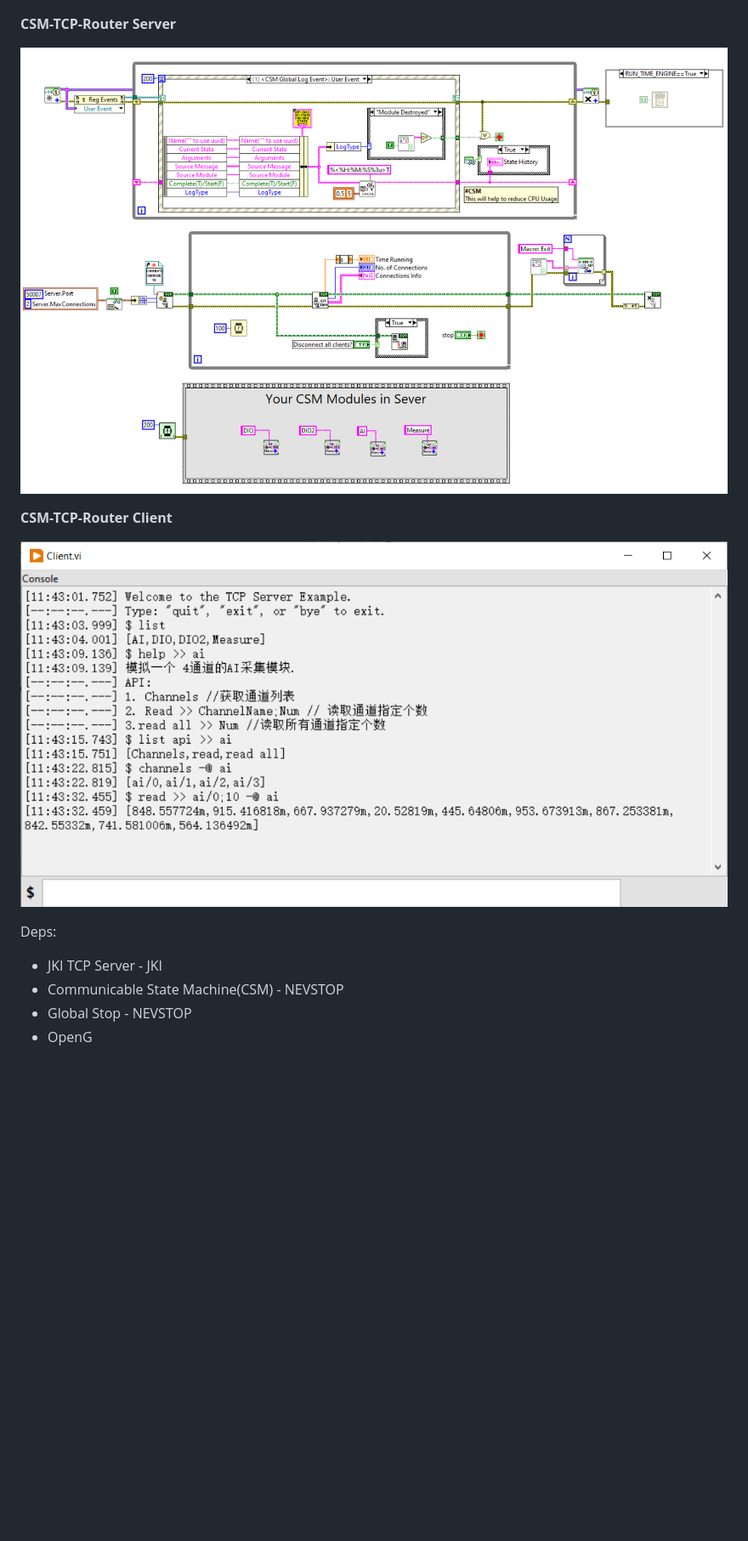
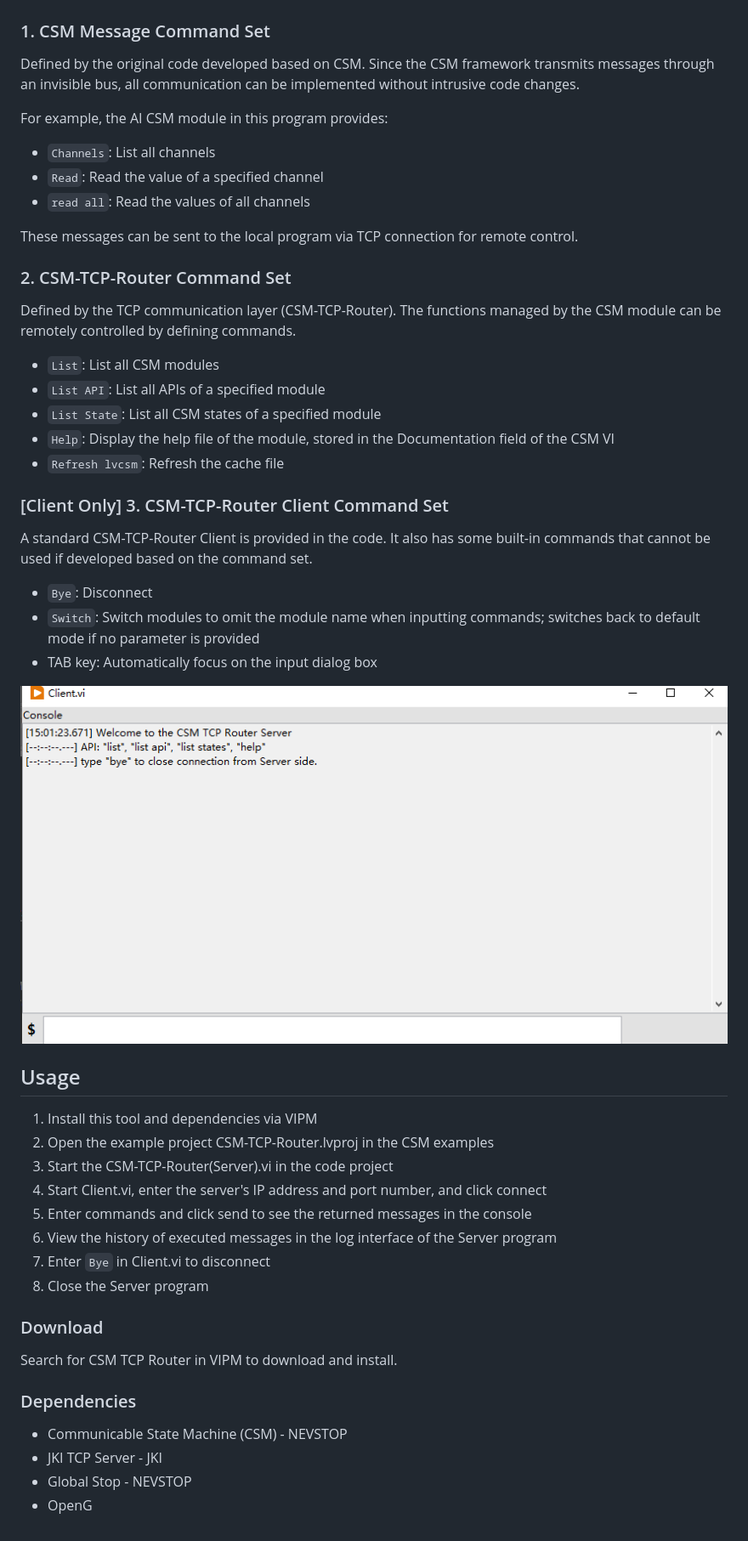
Before and after one commit to NEVSTOP-LAB/CSM-TCP-Router-App, a Markdown page: README.md, the part around one of its changes. Shown at 85% size. GitHub-like rendering; pictures changed too: .doc/Client.png (added); blank space fills up the shorter version.

```diff
--- a/README.md
+++ b/README.md
@@ -6,17 +32,56 @@ Application Example to show how to setup a TCP Server and Client using CSM and J
 
 ![image](.doc/CSM-TCP-Router.drawio.png)
 
-**CSM-TCP-Router Server**
+### 1. CSM Message Command Set
 
-![CSM-TCP-Router Server BD](.doc/CSM-TCP-Router%20Sever%20BD.png)
+Defined by the original code developed based on CSM. Since the CSM framework transmits messages through an invisible bus, all communication can be implemented without intrusive code changes.
 
-**CSM-TCP-Router Client**
+For example, the AI CSM module in this program provides:
 
-![CSM-TCP-Client-Console FP](.doc/CSM-TCP-Router%20Client%20Console%20FP.png)
+- `Channels`: List all channels
+- `Read`: Read the value of a specified channel
+- `read all`: Read the values of all channels
 
-Deps:
+These messages can be sent to the local program via TCP connection for remote control.
 
- - JKI TCP Server - JKI
- - Communicable State Machine(CSM) - NEVSTOP
- - Global Stop - NEVSTOP
- - OpenG
+### 2. CSM-TCP-Router Command Set
+
+Defined by the TCP communication layer (CSM-TCP-Router). The functions managed by the CSM module can be remotely controlled by defining commands.
+
+- `List`: List all CSM modules
+- `List API`: List all APIs of a specified module
+- `List State`: List all CSM states of a specified module
+- `Help`: Display the help file of the module, stored in the Documentation field of the CSM VI
+- `Refresh lvcsm`: Refresh the cache file
+
+### [Client Only] 3. CSM-TCP-Router Client Command Set
+
+A standard CSM-TCP-Router Client is provided in the code. It also has some built-in commands that cannot be used if developed based on the command set.
+
+- `Bye`: Disconnect
+- `Switch`: Switch modules to omit the module name when inputting commands; switches back to default mode if no parameter is provided
+- TAB key: Automatically focus on the input dialog box
+
+![CSM-TCP-Router Client Console](.doc/Client.png)
+
+## Usage
+
+1. Install this tool and dependencies via VIPM
+2. Open the example project CSM-TCP-Router.lvproj in the CSM examples
+3. Start the CSM-TCP-Router(Server).vi in the code project
+4. Start Client.vi, enter the server's IP address and port number, and click connect
+5. Enter commands and click send to see the returned messages in the console
+6. View the history of executed messages in the log interface of the Server program
+7. Enter `Bye` in Client.vi to disconnect
+8. Close the Server program
+
+### Download
+
+Search for CSM TCP Router in VIPM to download and install.
+
+### Dependencies
+
+- Communicable State Machine (CSM) - NEVSTOP
+- JKI TCP Server - JKI
+- Global Stop - NEVSTOP
+- OpenG
```
Also changed, not shown: other parts of README.md (+27 -1 lines), README(zh-cn).md (+73 -11 lines), .doc/image.png (added), 5 other files.
